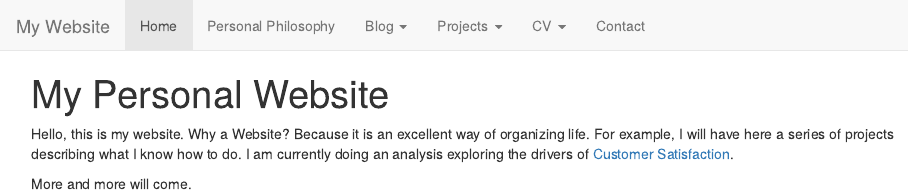
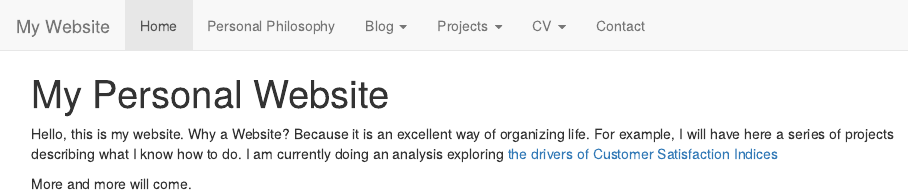
Before and after one commit to sdhector/sdhector.github.io, an R Markdown document (index.Rmd): the page in a window 1100 px wide, from its top. The pictures show the output file index.html that the author committed with the source, opened offline; library style sheets and scripts come from the installed R packages.

Commit message:
Hopefully now its fixed

```diff
--- a/index.Rmd
+++ b/index.Rmd
@@ -2,6 +2,6 @@
 title: "My Personal Website"
 ---
 
-Hello, this is my website. Why a Website? Because it is an excellent way of organizing life. For example, I will have here a series of projects describing what I know how to do. I am currently doing an analysis exploring the drivers of [Customer Satisfaction](http://sdhector.github.io/satisfaction.html/).
+Hello, this is my website. Why a Website? Because it is an excellent way of organizing life. For example, I will have here a series of projects describing what I know how to do. I am currently doing an analysis exploring [the drivers of Customer Satisfaction Indices](http://sdhector.github.io/satisfaction.html/)
 
 More and more will come.
```
Also changed, not shown: index.html, satisfaction.html.
